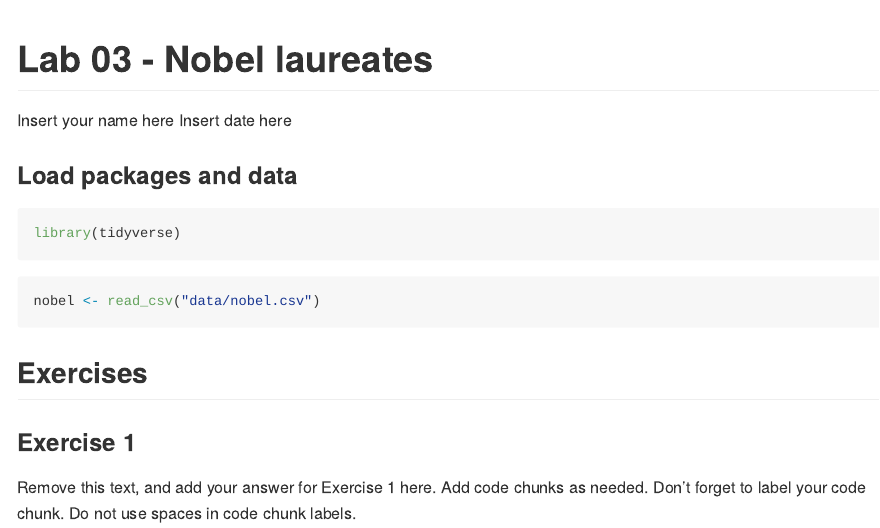
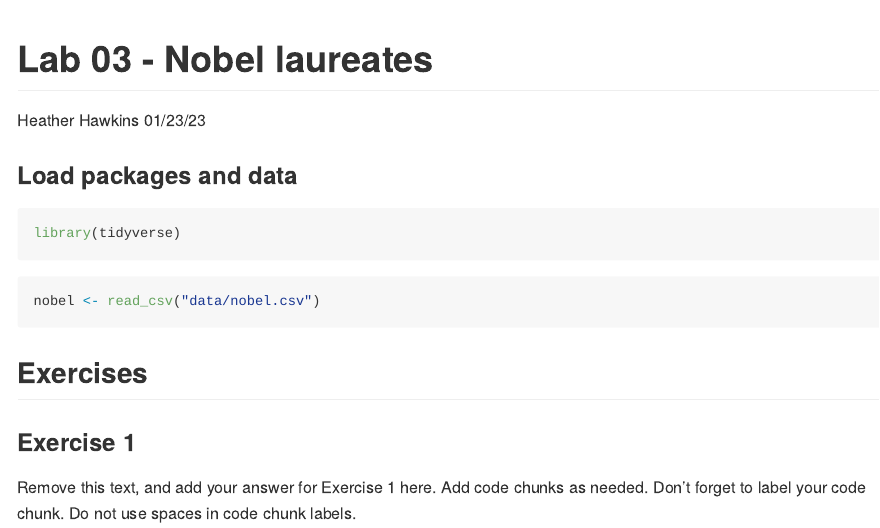
Before and after one commit to HeatherHawkins552/Lab-03-Nobel-Laureates, an R Markdown document (lab-03.Rmd): the page in a window 1100 px wide, from its top. The pictures show the output file lab-03.md that the author committed with the source, drawn offline in the style of GitHub.

Commit message:
Name and Date

```diff
--- a/lab-03.Rmd
+++ b/lab-03.Rmd
@@ -1,7 +1,7 @@
 ---
 title: "Lab 03 - Nobel laureates"
-author: "Insert your name here"
-date: "Insert date here"
+author: "Heather Hawkins"
+date: "01/23/23"
 output: github_document
 ---
 
```
Also changed, not shown: lab-03.md.
